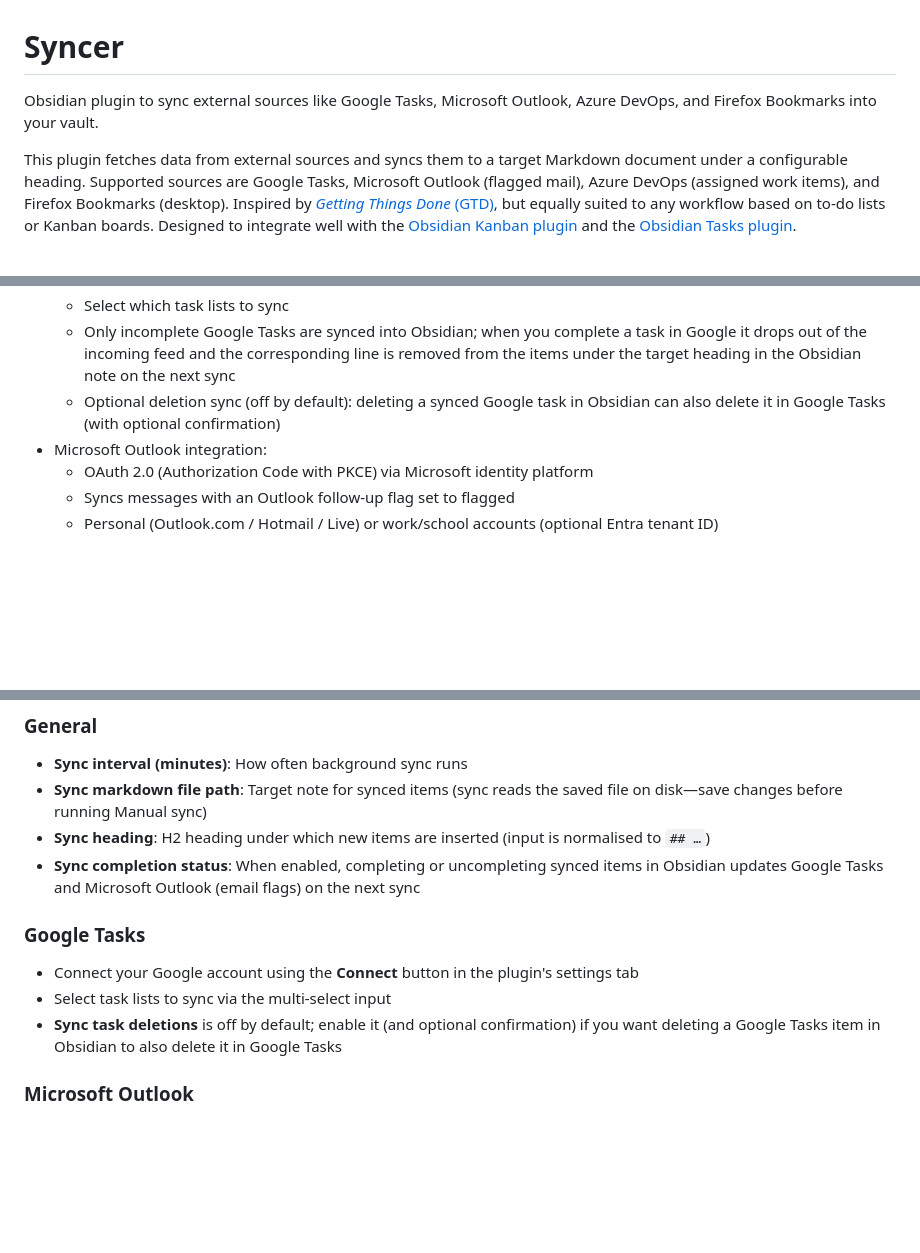
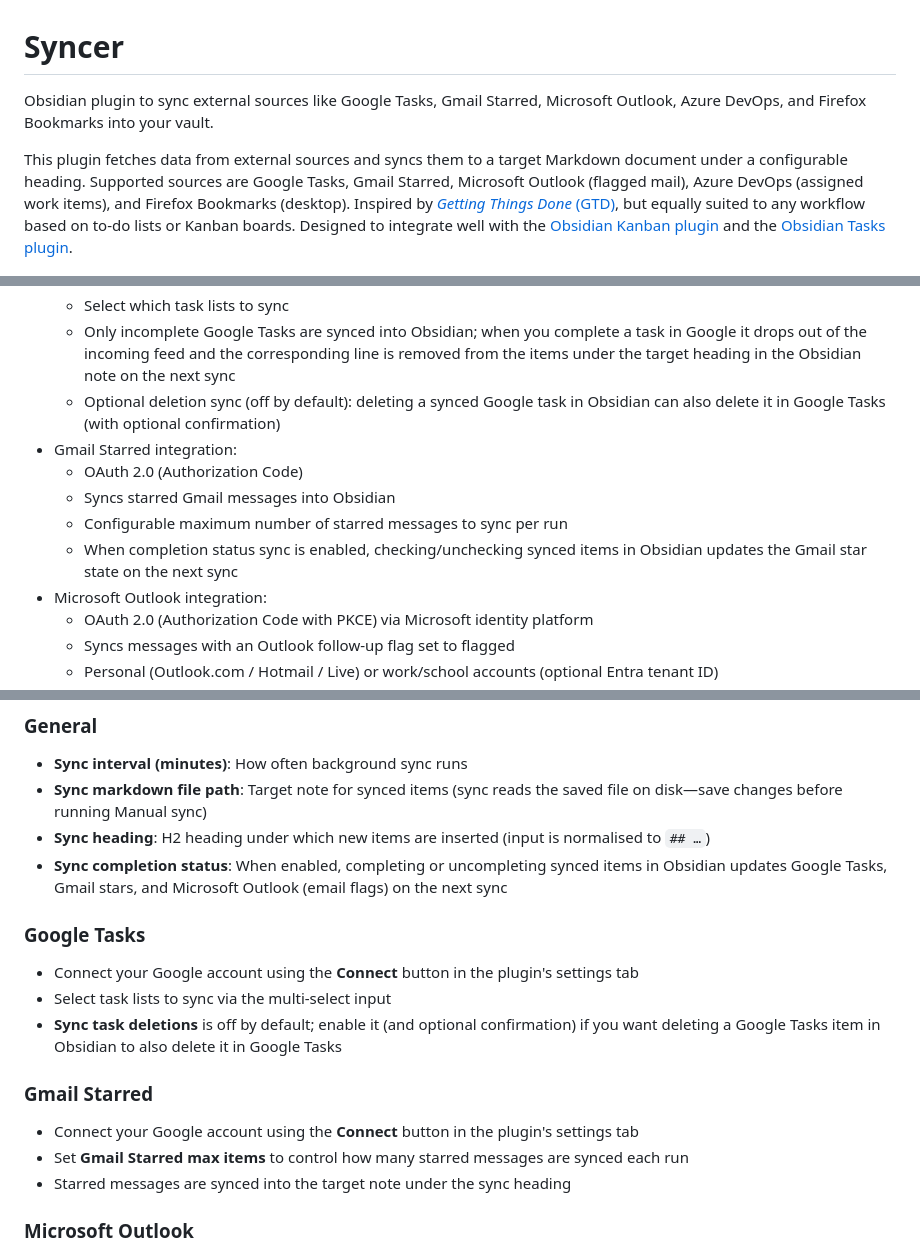
Before and after one commit to desimpson/syncer, a Markdown page: README.md, 3 parts joined by grey strips. Rendered like a GitHub page; blank space fills up the shorter version.

Commit message:
Document Gmail Starred integration in README.
Add Gmail Starred to the integration overview, features, configuration notes, and API disclosures so README claims match current plugin capabilities.

Co-authored-by: Cursor <cursoragent@cursor.com>

```diff
--- a/README.md
+++ b/README.md
@@ -1,8 +1,8 @@
 # Syncer
 
-Obsidian plugin to sync external sources like Google Tasks, Microsoft Outlook, Azure DevOps, and Firefox Bookmarks into your vault.
+Obsidian plugin to sync external sources like Google Tasks, Gmail Starred, Microsoft Outlook, Azure DevOps, and Firefox Bookmarks into your vault.
 
-This plugin fetches data from external sources and syncs them to a target Markdown document under a configurable heading. Supported sources are Google Tasks, Microsoft Outlook (flagged mail), Azure DevOps (assigned work items), and Firefox Bookmarks (desktop). Inspired by [_Getting Things Done_ (GTD)](https://en.wikipedia.org/wiki/Getting_Things_Done), but equally suited to any workflow based on to-do lists or Kanban boards. Designed to integrate well with the [Obsidian Kanban plugin](https://github.com/mgmeyers/obsidian-kanban) and the [Obsidian Tasks plugin](https://github.com/obsidian-tasks-group/obsidian-tasks).
+This plugin fetches data from external sources and syncs them to a target Markdown document under a configurable heading. Supported sources are Google Tasks, Gmail Starred, Microsoft Outlook (flagged mail), Azure DevOps (assigned work items), and Firefox Bookmarks (desktop). Inspired by [_Getting Things Done_ (GTD)](https://en.wikipedia.org/wiki/Getting_Things_Done), but equally suited to any workflow based on to-do lists or Kanban boards. Designed to integrate well with the [Obsidian Kanban plugin](https://github.com/mgmeyers/obsidian-kanban) and the [Obsidian Tasks plugin](https://github.com/obsidian-tasks-group/obsidian-tasks).
 
 [![Screenshot of Syncer plugin](screenshots/gtd-kanban-example.png)](screenshots/gtd-kanban-example.png)
 
@@ -18,6 +18,11 @@ This plugin fetches data from external sources and syncs them to a target Markdo
   - Select which task lists to sync
   - Only incomplete Google Tasks are synced into Obsidian; when you complete a task in Google it drops out of the incoming feed and the corresponding line is removed from the items under the target heading in the Obsidian note on the next sync
   - Optional deletion sync (off by default): deleting a synced Google task in Obsidian can also delete it in Google Tasks (with optional confirmation)
+- Gmail Starred integration:
+  - OAuth 2.0 (Authorization Code)
+  - Syncs starred Gmail messages into Obsidian
+  - Configurable maximum number of starred messages to sync per run
+  - When completion status sync is enabled, checking/unchecking synced items in Obsidian updates the Gmail star state on the next sync
 - Microsoft Outlook integration:
   - OAuth 2.0 (Authorization Code with PKCE) via Microsoft identity platform
   - Syncs messages with an Outlook follow-up flag set to flagged
@@ -64,13 +69,19 @@ GTD tip: The plugin ships with sensible defaults for a GTD-style setup—`GTD.md
 - **Sync interval (minutes)**: How often background sync runs
 - **Sync markdown file path**: Target note for synced items (sync reads the saved file on disk—save changes before running Manual sync)
 - **Sync heading**: H2 heading under which new items are inserted (input is normalised to `## …`)
-- **Sync completion status**: When enabled, completing or uncompleting synced items in Obsidian updates Google Tasks and Microsoft Outlook (email flags) on the next sync
+- **Sync completion status**: When enabled, completing or uncompleting synced items in Obsidian updates Google Tasks, Gmail stars, and Microsoft Outlook (email flags) on the next sync
 
 ### Google Tasks
 
 - Connect your Google account using the **Connect** button in the plugin's settings tab
 - Select task lists to sync via the multi-select input
 - **Sync task deletions** is off by default; enable it (and optional confirmation) if you want deleting a Google Tasks item in Obsidian to also delete it in Google Tasks
+
+### Gmail Starred
+
+- Connect your Google account using the **Connect** button in the plugin's settings tab
+- Set **Gmail Starred max items** to control how many starred messages are synced each run
+- Starred messages are synced into the target note under the sync heading
 
 ### Microsoft Outlook
 
```
Also changed, not shown: other parts of README.md (+1 -1 lines).
